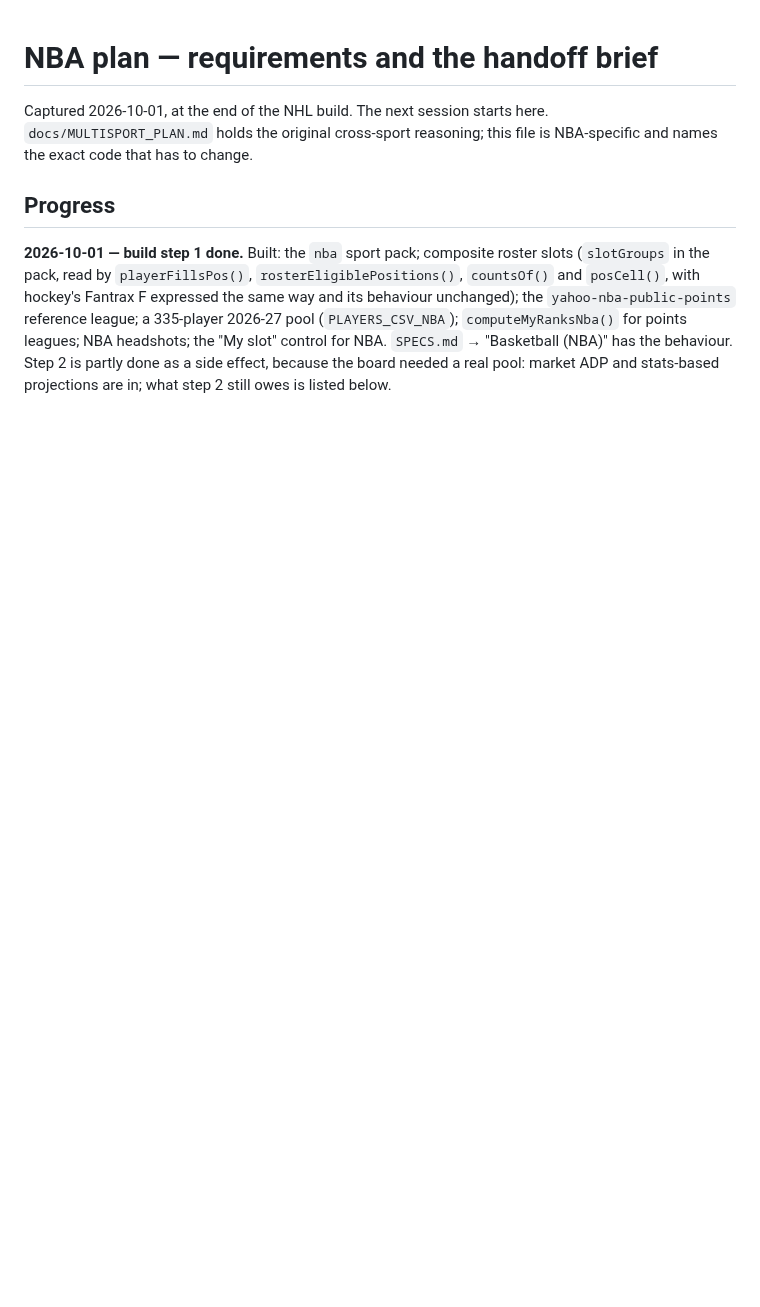
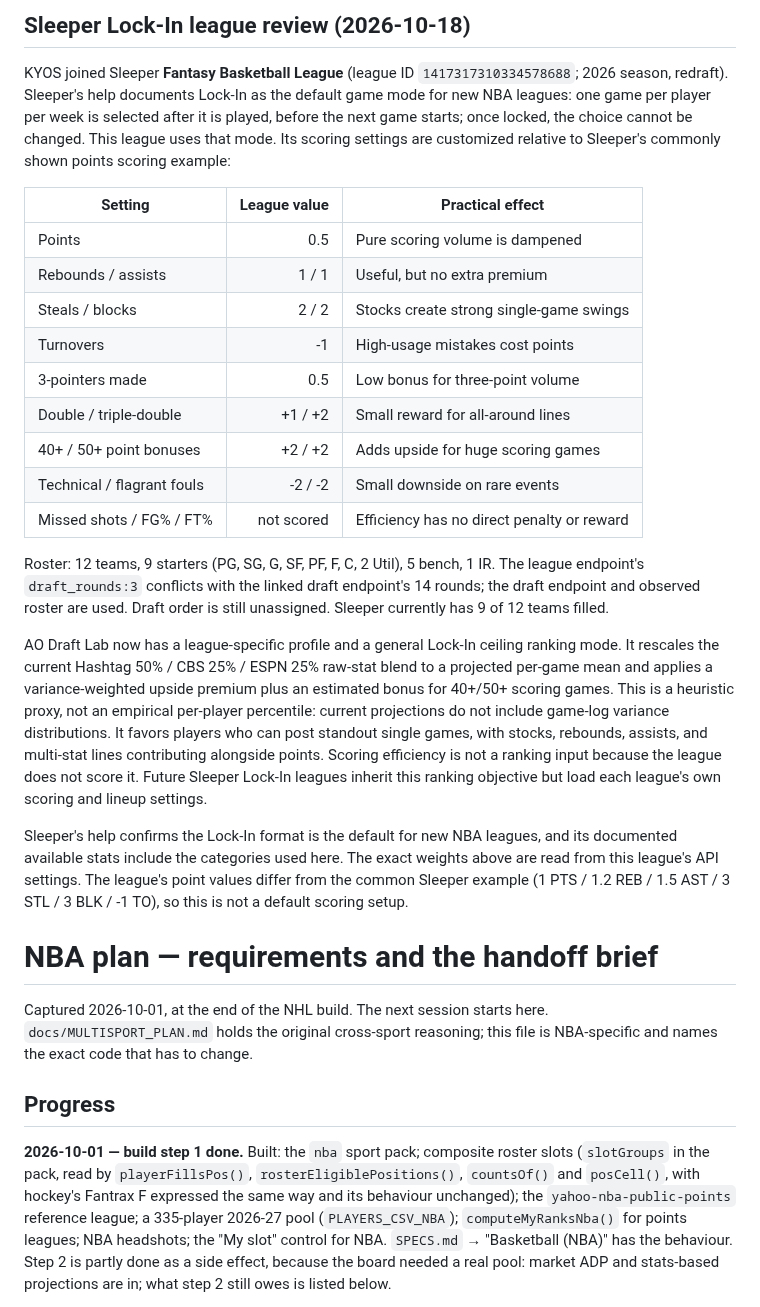
Before and after one commit to hkeseyan/aeo-draft-lab, a Markdown page: docs/NBA_PLAN.md, the part around the change. Drawn GitHub-style; blank space fills up the shorter version.

Commit message:
Record Sleeper Lock-In league review

```diff
--- a/docs/NBA_PLAN.md
+++ b/docs/NBA_PLAN.md
@@ -1,3 +1,46 @@
+## Sleeper Lock-In league review (2026-10-18)
+
+KYOS joined Sleeper **Fantasy Basketball League** (league ID
+`1417317310334578688`; 2026 season, redraft). Sleeper's help documents Lock-In
+as the default game mode for new NBA leagues: one game per player per week is
+selected after it is played, before the next game starts; once locked, the choice
+cannot be changed. This league uses that mode. Its scoring settings are customized
+relative to Sleeper's commonly shown points scoring example:
+
+| Setting | League value | Practical effect |
+|---|---:|---|
+| Points | 0.5 | Pure scoring volume is dampened |
+| Rebounds / assists | 1 / 1 | Useful, but no extra premium |
+| Steals / blocks | 2 / 2 | Stocks create strong single-game swings |
+| Turnovers | -1 | High-usage mistakes cost points |
+| 3-pointers made | 0.5 | Low bonus for three-point volume |
+| Double / triple-double | +1 / +2 | Small reward for all-around lines |
+| 40+ / 50+ point bonuses | +2 / +2 | Adds upside for huge scoring games |
+| Technical / flagrant fouls | -2 / -2 | Small downside on rare events |
+| Missed shots / FG% / FT% | not scored | Efficiency has no direct penalty or reward |
+
+Roster: 12 teams, 9 starters (PG, SG, G, SF, PF, F, C, 2 Util), 5 bench, 1 IR.
+The league endpoint's `draft_rounds:3` conflicts with the linked draft endpoint's
+14 rounds; the draft endpoint and observed roster are used. Draft order is still
+unassigned. Sleeper currently has 9 of 12 teams filled.
+
+AO Draft Lab now has a league-specific profile and a general Lock-In ceiling ranking
+mode. It rescales the current Hashtag 50% / CBS 25% / ESPN 25% raw-stat blend to a
+projected per-game mean and applies a variance-weighted upside premium plus an
+estimated bonus for 40+/50+ scoring games. This is a heuristic proxy, not an
+empirical per-player percentile: current projections do not include game-log
+variance distributions. It favors players who can post standout single games, with
+stocks, rebounds, assists, and multi-stat lines contributing alongside points.
+Scoring efficiency is not a ranking input because the league does not score it.
+Future Sleeper Lock-In leagues inherit this ranking objective but load each
+league's own scoring and lineup settings.
+
+Sleeper's help confirms the Lock-In format is the default for new NBA leagues, and
+its documented available stats include the categories used here. The exact weights
+above are read from this league's API settings. The league's point values differ
+from the common Sleeper example (1 PTS / 1.2 REB / 1.5 AST / 3 STL / 3 BLK / -1 TO),
+so this is not a default scoring setup.
+
 # NBA plan — requirements and the handoff brief
 
 Captured 2026-10-01, at the end of the NHL build. The next session starts here.
```
